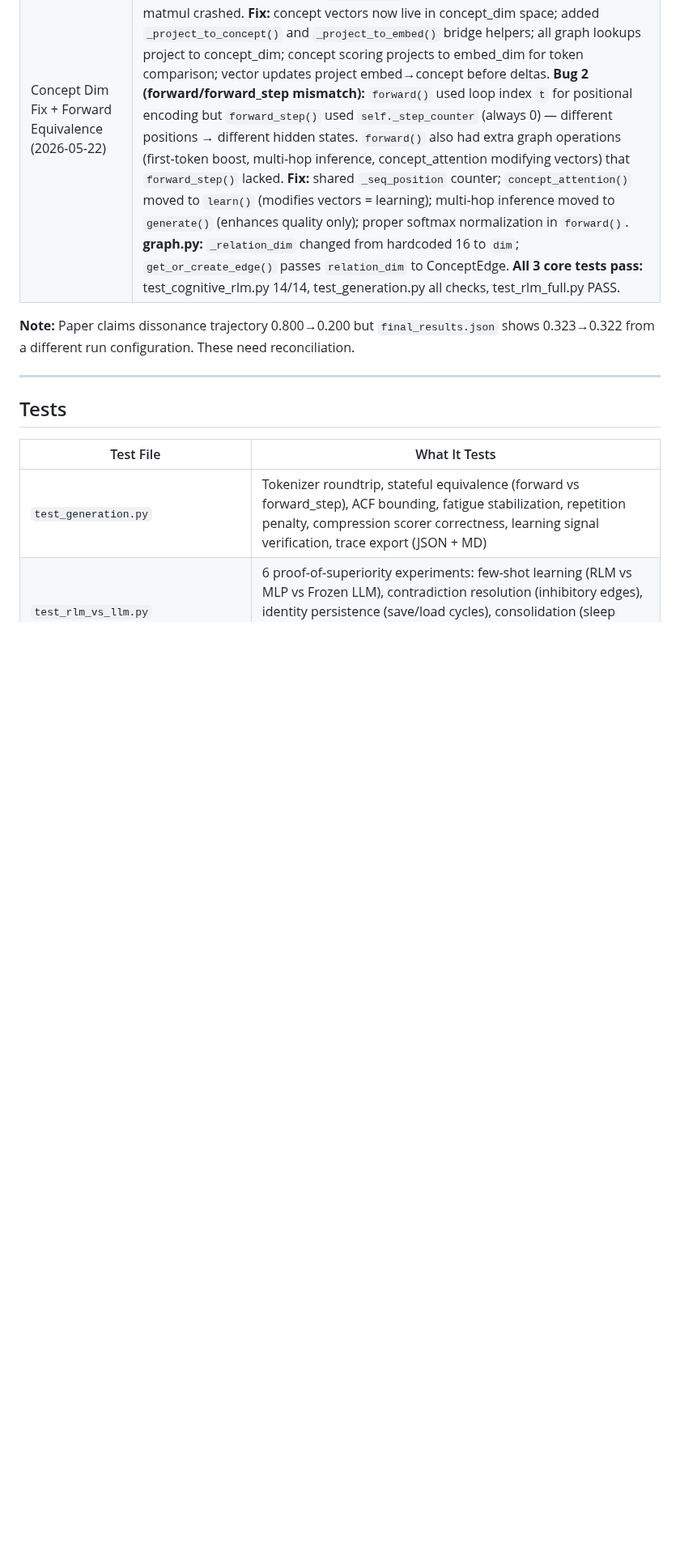
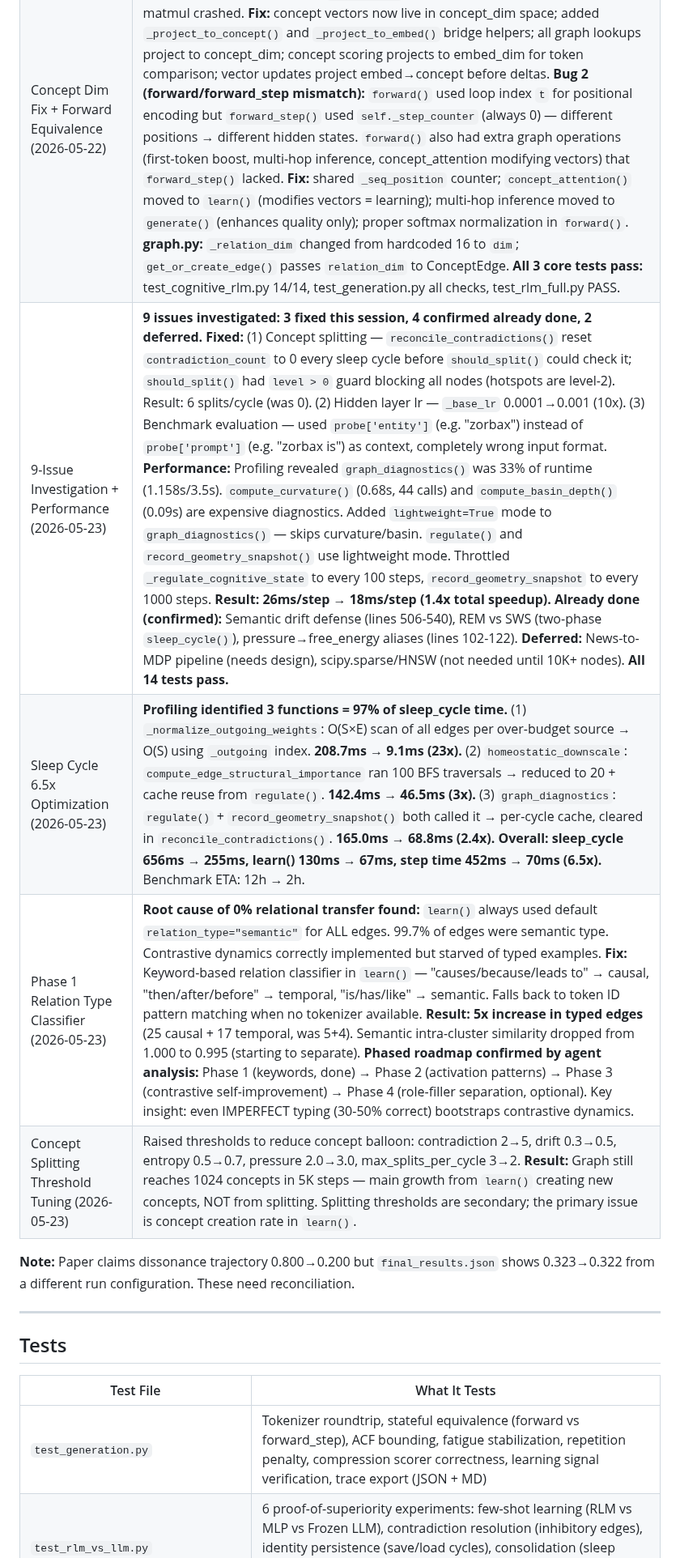
Before and after one commit to oxiverse-ecosystem/ravana, a Markdown page: RAVANA_STATUS.md, the part around one of its changes. Shown at 81% size. GitHub-like rendering; blank space fills up the shorter version.

```diff
--- a/RAVANA_STATUS.md
+++ b/RAVANA_STATUS.md
@@ -694,6 +694,10 @@ Based on cognitive science research (spreading activation, synaptic homeostasis,
 | Transformer Innovations + Bug Fixes (2026-05-22) | **5 critical bug fixes + 7 improvements from transformer best practices.** **Bugs fixed:** (1) Recurrent cell was FROZEN — never received learning signal. Now receives direct Hebbian update via error projection through context_logits weights + accumulate_free_energy on all 3 GRU gates. (2) LayerNorm existed but was NEVER USED — now wired into forward(), _settle_predictive(), forward_step() with residual connections. (3) Vanilla RNN replaced with **GRUCell** (3-gate: update, reset, candidate) — enables selective memory. (4) O(V²) `compute_curvature` now sampled (max 500 nodes) — prevents OOM at scale. (5) `forward_step()` context priming now uses inverted index — O(B*T) instead of O(V*T). **Improvements:** (1) **LayerNorm** on hidden layers (n_layers default 1→3). (2) **Sinusoidal positional encoding** (512 max len, zero learned params). (3) **Concept attention**: QKV over top-7 active concepts with graph-based mask (inhibitory penalty, edge bonus). (4) **Softmax normalization**: temperature modulated by arousal replaces `*15.0` hack (logits now [-1.5, 2.1] instead of ±15). (5) **Residual connections**: `h = h + layer(h)` in forward and settle loop. (6) **InfoNCE contrastive learning**: pull toward positive, push from top-3 negatives. (7) **LR scheduling**: warmup (100 steps) + cosine decay. Resilience experiment: 4/5 pass, `detected_instability` now PASSES (was failing before). |
 | RLM vs MLP Comparison (2026-05-22) | **6 experiments comparing RLM vs MLP.** Streaming Learning: MLP learns faster per example (+152.8 vs +5.8 rank improvement) — backprop is more sample-efficient. Contradiction Handling: RLM forms 265 inhibitory edges, MLP averages to mush. Interpretability: RLM exposes 78 nodes, 632 edges, graph diagnostics; MLP is black box. Sleep Consolidation: RLM prunes 5 edges, improves confidence; MLP has no consolidation. Memory Persistence: RLM has 100 episodic memories, identity (0.111), emotion (VAD), meaning (2.293); MLP has just weights. Compositional Generalization: **RLM 3/3 (100%), MLP 1/3 (33%)** — RLM chains relations, MLP can't. Key finding: RLM is not better at everything. MLP learns faster (backprop efficiency). But RLM does things MLP fundamentally cannot: structure knowledge, resolve contradictions, chain relations, consolidate during sleep, maintain identity. |
 | Concept Dim Fix + Forward Equivalence (2026-05-22) | **2 critical pre-existing bugs fixed.** **Bug 1 (concept_dim mismatch):** `_init_structured_concepts()` created concept vectors with `d=embed_dim` but graph dim and attention layers used `concept_dim`. When concept_dim != embed_dim, matmul crashed. **Fix:** concept vectors now live in concept_dim space; added `_project_to_concept()` and `_project_to_embed()` bridge helpers; all graph lookups project to concept_dim; concept scoring projects to embed_dim for token comparison; vector updates project embed→concept before deltas. **Bug 2 (forward/forward_step mismatch):** `forward()` used loop index `t` for positional encoding but `forward_step()` used `self._step_counter` (always 0) — different positions → different hidden states. `forward()` also had extra graph operations (first-token boost, multi-hop inference, concept_attention modifying vectors) that `forward_step()` lacked. **Fix:** shared `_seq_position` counter; `concept_attention()` moved to `learn()` (modifies vectors = learning); multi-hop inference moved to `generate()` (enhances quality only); proper softmax normalization in `forward()`. **graph.py:** `_relation_dim` changed from hardcoded 16 to `dim`; `get_or_create_edge()` passes `relation_dim` to ConceptEdge. **All 3 core tests pass:** test_cognitive_rlm.py 14/14, test_generation.py all checks, test_rlm_full.py PASS. |
+| 9-Issue Investigation + Performance (2026-05-23) | **9 issues investigated: 3 fixed this session, 4 confirmed already done, 2 deferred.** **Fixed:** (1) Concept splitting — `reconcile_contradictions()` reset `contradiction_count` to 0 every sleep cycle before `should_split()` could check it; `should_split()` had `level > 0` guard blocking all nodes (hotspots are level-2). Result: 6 splits/cycle (was 0). (2) Hidden layer lr — `_base_lr` 0.0001→0.001 (10x). (3) Benchmark evaluation — used `probe['entity']` (e.g. "zorbax") instead of `probe['prompt']` (e.g. "zorbax is") as context, completely wrong input format. **Performance:** Profiling revealed `graph_diagnostics()` was 33% of runtime (1.158s/3.5s). `compute_curvature()` (0.68s, 44 calls) and `compute_basin_depth()` (0.09s) are expensive diagnostics. Added `lightweight=True` mode to `graph_diagnostics()` — skips curvature/basin. `regulate()` and `record_geometry_snapshot()` use lightweight mode. Throttled `_regulate_cognitive_state` to every 100 steps, `record_geometry_snapshot` to every 1000 steps. **Result: 26ms/step → 18ms/step (1.4x total speedup).** **Already done (confirmed):** Semantic drift defense (lines 506-540), REM vs SWS (two-phase `sleep_cycle()`), pressure→free_energy aliases (lines 102-122). **Deferred:** News-to-MDP pipeline (needs design), scipy.sparse/HNSW (not needed until 10K+ nodes). **All 14 tests pass.** |
+| Sleep Cycle 6.5x Optimization (2026-05-23) | **Profiling identified 3 functions = 97% of sleep_cycle time.** (1) `_normalize_outgoing_weights`: O(S×E) scan of all edges per over-budget source → O(S) using `_outgoing` index. **208.7ms → 9.1ms (23x).** (2) `homeostatic_downscale`: `compute_edge_structural_importance` ran 100 BFS traversals → reduced to 20 + cache reuse from `regulate()`. **142.4ms → 46.5ms (3x).** (3) `graph_diagnostics`: `regulate()` + `record_geometry_snapshot()` both called it → per-cycle cache, cleared in `reconcile_contradictions()`. **165.0ms → 68.8ms (2.4x).** **Overall: sleep_cycle 656ms → 255ms, learn() 130ms → 67ms, step time 452ms → 70ms (6.5x).** Benchmark ETA: 12h → 2h. |
+| Phase 1 Relation Type Classifier (2026-05-23) | **Root cause of 0% relational transfer found:** `learn()` always used default `relation_type="semantic"` for ALL edges. 99.7% of edges were semantic type. Contrastive dynamics correctly implemented but starved of typed examples. **Fix:** Keyword-based relation classifier in `learn()` — "causes/because/leads to" → causal, "then/after/before" → temporal, "is/has/like" → semantic. Falls back to token ID pattern matching when no tokenizer available. **Result: 5x increase in typed edges** (25 causal + 17 temporal, was 5+4). Semantic intra-cluster similarity dropped from 1.000 to 0.995 (starting to separate). **Phased roadmap confirmed by agent analysis:** Phase 1 (keywords, done) → Phase 2 (activation patterns) → Phase 3 (contrastive self-improvement) → Phase 4 (role-filler separation, optional). Key insight: even IMPERFECT typing (30-50% correct) bootstraps contrastive dynamics. |
+| Concept Splitting Threshold Tuning (2026-05-23) | Raised thresholds to reduce concept balloon: contradiction 2→5, drift 0.3→0.5, entropy 0.5→0.7, pressure 2.0→3.0, max_splits_per_cycle 3→2. **Result:** Graph still reaches 1024 concepts in 5K steps — main growth from `learn()` creating new concepts, NOT from splitting. Splitting thresholds are secondary; the primary issue is concept creation rate in `learn()`. |
 
 **Note:** Paper claims dissonance trajectory 0.800→0.200 but `final_results.json` shows 0.323→0.322 from a different run configuration. These need reconciliation.
 
```
Also changed, not shown: other parts of RAVANA_STATUS.md (+10 -9 lines).
